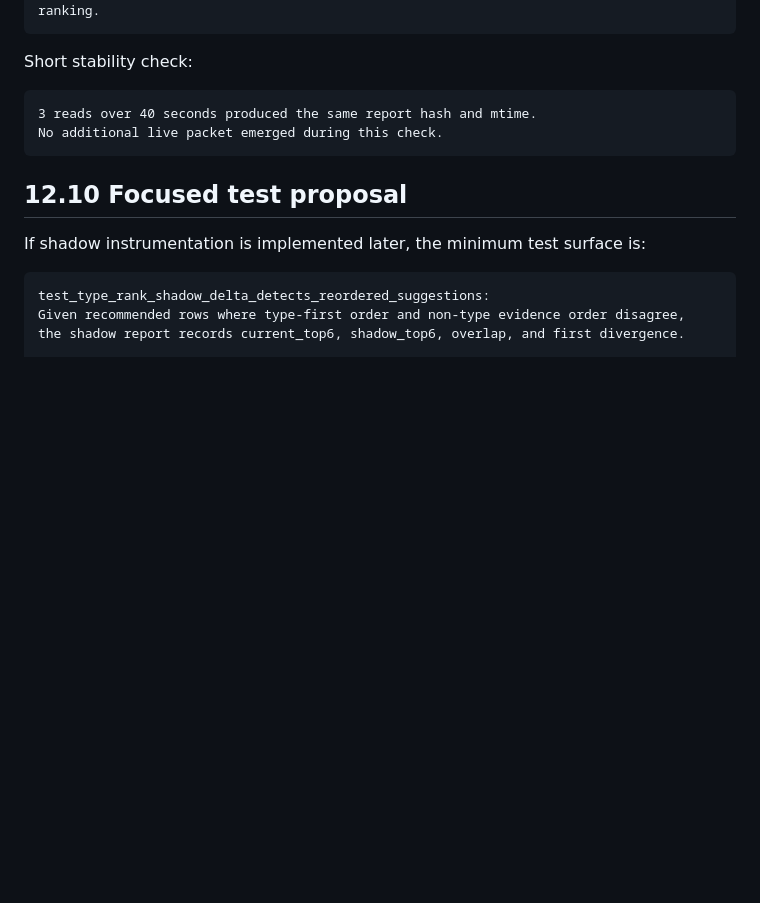
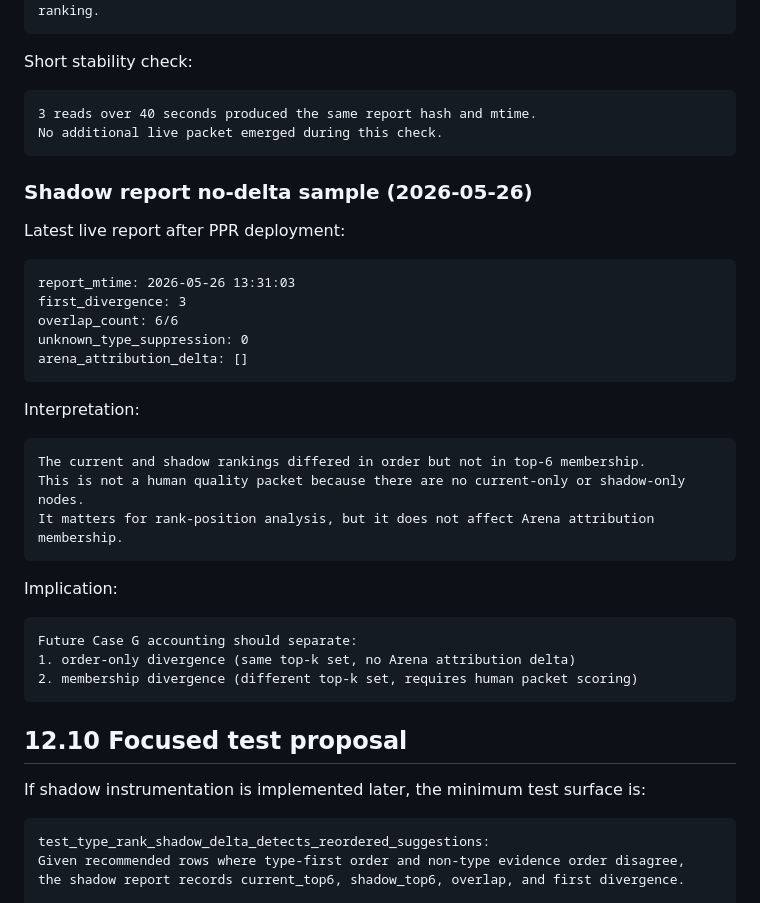
Before and after one commit to chendechuan117-create/genesis, a Markdown page: docs/yogg_reasoning_proof_review_cases.md, the part around the change. GitHub-like rendering; blank space fills up the shorter version.

Commit message:
Record Case G no-delta shadow sample

````diff
--- a/docs/yogg_reasoning_proof_review_cases.md
+++ b/docs/yogg_reasoning_proof_review_cases.md
@@ -1434,6 +1434,31 @@ Short stability check:
 No additional live packet emerged during this check.
 ```
 
+### Shadow report no-delta sample (2026-05-26)
+
+Latest live report after PPR deployment:
+```text
+report_mtime: 2026-05-26 13:31:03
+first_divergence: 3
+overlap_count: 6/6
+unknown_type_suppression: 0
+arena_attribution_delta: []
+```
+
+Interpretation:
+```text
+The current and shadow rankings differed in order but not in top-6 membership.
+This is not a human quality packet because there are no current-only or shadow-only nodes.
+It matters for rank-position analysis, but it does not affect Arena attribution membership.
+```
+
+Implication:
+```text
+Future Case G accounting should separate:
+1. order-only divergence (same top-k set, no Arena attribution delta)
+2. membership divergence (different top-k set, requires human packet scoring)
+```
+
 ## 12.10 Focused test proposal
 
 If shadow instrumentation is implemented later, the minimum test surface is:
````
